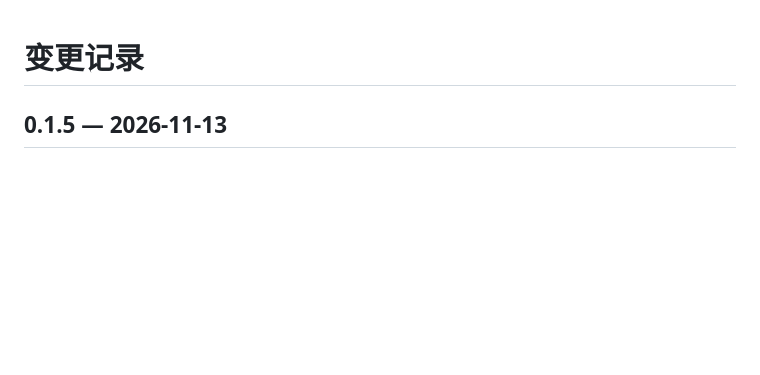
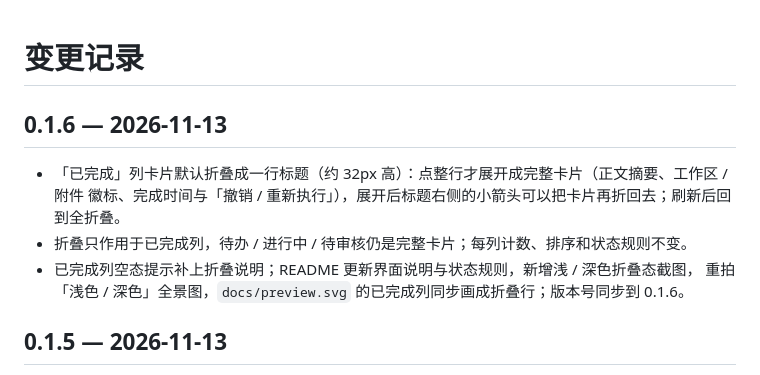
Before and after one commit to xianglifei/dsh-kanban-fx, a Markdown page: CHANGELOG.md, the part around the change. Drawn GitHub-style; blank space fills up the shorter version.

```diff
--- a/CHANGELOG.md
+++ b/CHANGELOG.md
@@ -1,4 +1,12 @@
 # 变更记录
+
+## 0.1.6 — 2026-11-13
+
+- 「已完成」列卡片默认折叠成一行标题（约 32px 高）：点整行才展开成完整卡片（正文摘要、工作区 / 附件
+  徽标、完成时间与「撤销 / 重新执行」），展开后标题右侧的小箭头可以把卡片再折回去；刷新后回到全折叠。
+- 折叠只作用于已完成列，待办 / 进行中 / 待审核仍是完整卡片；每列计数、排序和状态规则不变。
+- 已完成列空态提示补上折叠说明；README 更新界面说明与状态规则，新增浅 / 深色折叠态截图，
+  重拍「浅色 / 深色」全景图，`docs/preview.svg` 的已完成列同步画成折叠行；版本号同步到 0.1.6。
 
 ## 0.1.5 — 2026-11-13
 
```
Also changed, not shown: README.md (+8 -0 lines), doc/界面 - 2026-11-13/已完成折叠-浅色.png (added), doc/界面 - 2026-11-13/已完成折叠-深色.png (added), doc/界面 - 2026-11-13/浅色.png, doc/界面 - 2026-11-13/深色.png, 3 other files.
